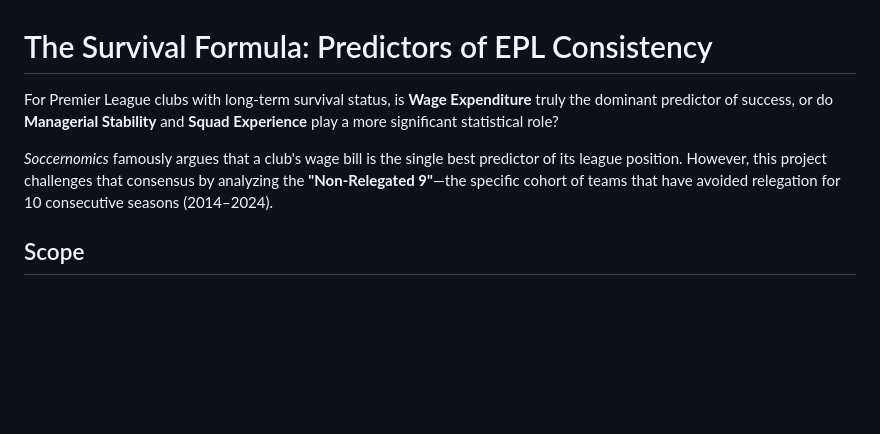
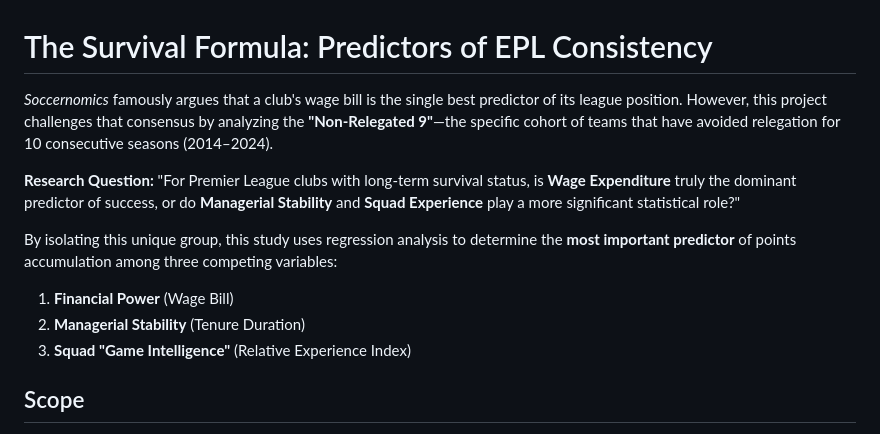
Before and after one commit to Ace-Jr/divine-s_portfolio, a Markdown page: moneyTalks/README.md, the part around the change. Drawn GitHub-style; blank space fills up the shorter version.

```diff
--- a/moneyTalks/README.md
+++ b/moneyTalks/README.md
@@ -1,8 +1,14 @@
 # The Survival Formula: Predictors of EPL Consistency
 
-For Premier League clubs with long-term survival status, is **Wage Expenditure** truly the dominant predictor of success, or do **Managerial Stability** and **Squad Experience** play a more significant statistical role?
+*Soccernomics* famously argues that a club's wage bill is the single best predictor of its league position. However, this project challenges that consensus by analyzing the **"Non-Relegated 9"**—the specific cohort of teams that have avoided relegation for 10 consecutive seasons (2014–2024).
 
-*Soccernomics* famously argues that a club's wage bill is the single best predictor of its league position. However, this project challenges that consensus by analyzing the **"Non-Relegated 9"**—the specific cohort of teams that have avoided relegation for 10 consecutive seasons (2014–2024).
+**Research Question:** "For Premier League clubs with long-term survival status, is **Wage Expenditure** truly the dominant predictor of success, or do **Managerial Stability** and **Squad Experience** play a more significant statistical role?"
+
+By isolating this unique group, this study uses regression analysis to determine the **most important predictor** of points accumulation among three competing variables:
+1.  **Financial Power** (Wage Bill)
+2.  **Managerial Stability** (Tenure Duration)
+3.  **Squad "Game Intelligence"** (Relative Experience Index)
+
 
 ## Scope
 Collecting the following data points: Club, Season, Total Wage Bill, League Position, Manager Tenure(In Days), Matches Played and Points.
```
